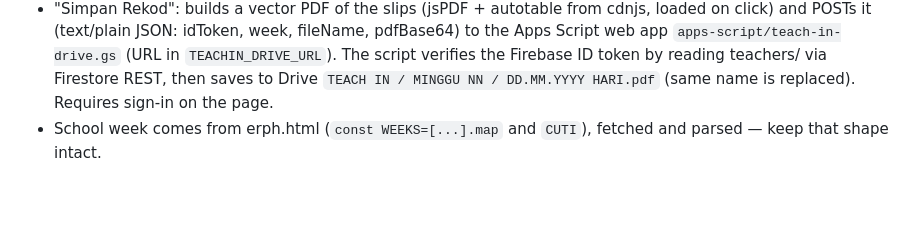
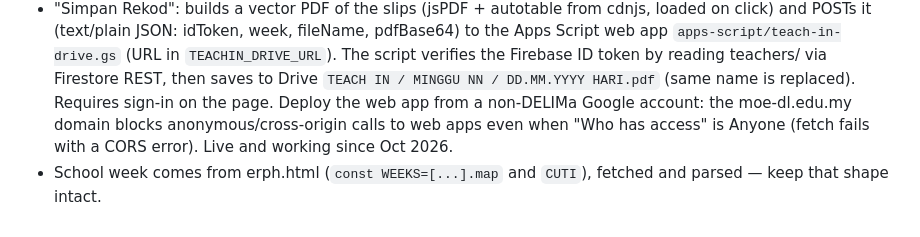
Before and after one commit to skagamamiri/tools, a Markdown page: CLAUDE.md, the part around the change. GitHub-like rendering; blank space fills up the shorter version.

Commit message:
CLAUDE.md: nota deploy Apps Script Teach-In (akaun bukan DELIMa)
Co-Authored-By: Claude Opus 5.5 <noreply@anthropic.com>
Claude-Session: https://claude.ai/code/session_01J7WbYUoFL3o8UG4Ew1vmZv

```diff
--- a/CLAUDE.md
+++ b/CLAUDE.md
@@ -72,4 +72,6 @@ stored in Firestore as github.io are rewritten by `localiseToolUrl()` in index.h
   idToken, week, fileName, pdfBase64) to the Apps Script web app `apps-script/teach-in-drive.gs` (URL in `TEACHIN_DRIVE_URL`).
   The script verifies the Firebase ID token by reading teachers/<email> via Firestore REST, then saves to Drive
   `TEACH IN / MINGGU NN / DD.MM.YYYY HARI.pdf` (same name is replaced). Requires sign-in on the page.
+  Deploy the web app from a non-DELIMa Google account: the moe-dl.edu.my domain blocks anonymous/cross-origin calls
+  to web apps even when "Who has access" is Anyone (fetch fails with a CORS error). Live and working since Oct 2026.
 - School week comes from erph.html (`const WEEKS=[...].map` and `CUTI`), fetched and parsed — keep that shape intact.
```
